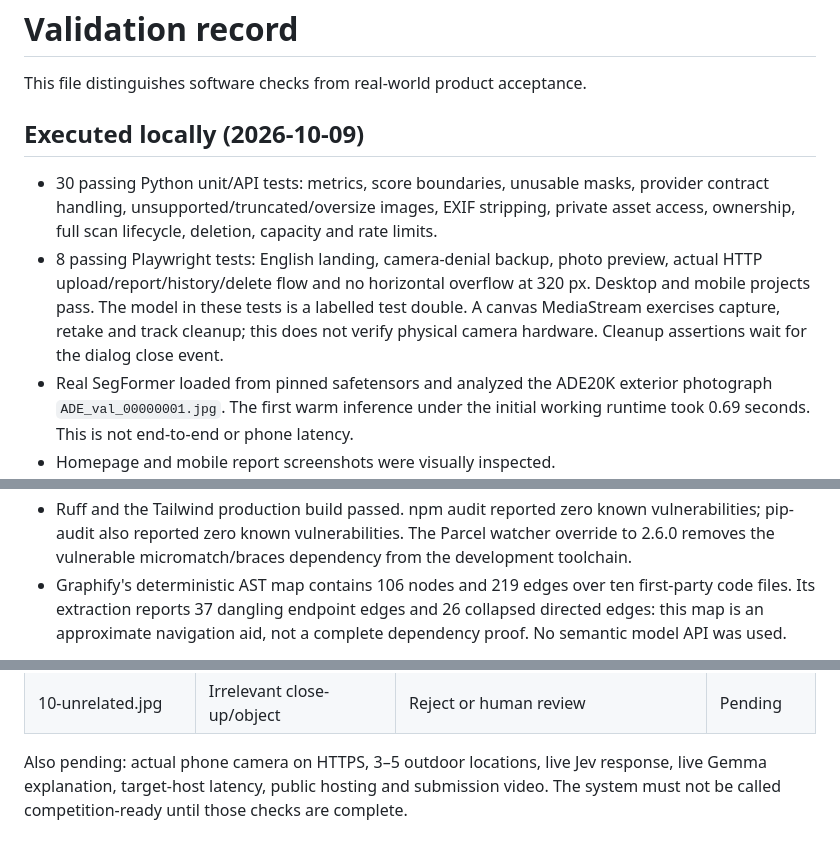
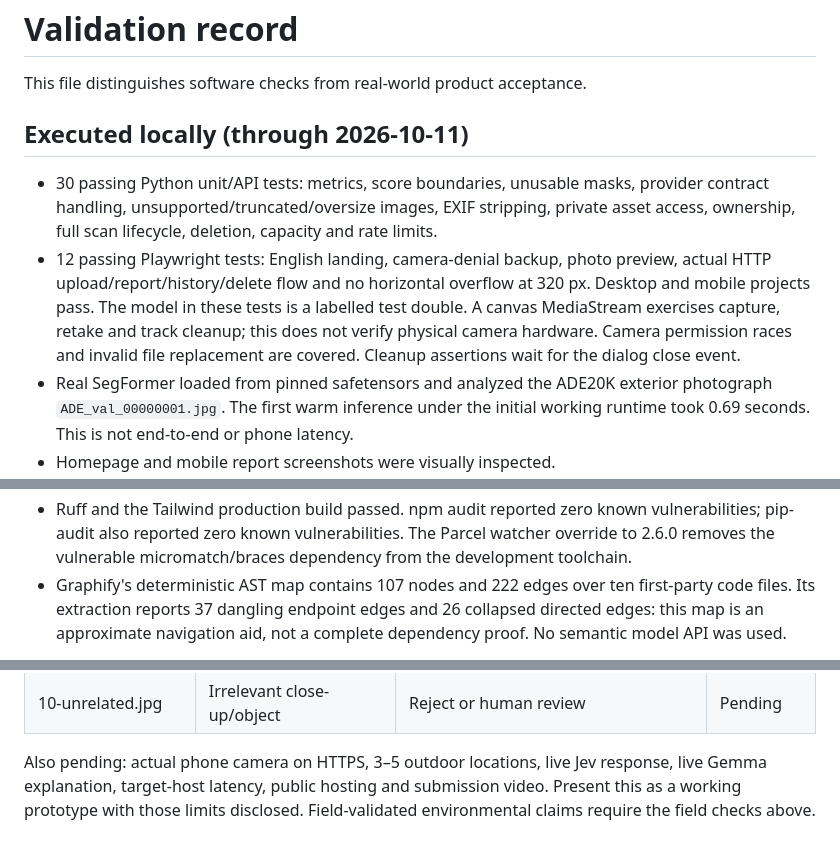
Before and after one commit to joeylukoji/CanopyOS, a Markdown page: docs/validation.md, 3 parts joined by grey strips. Drawn GitHub-style.

```diff
--- a/docs/validation.md
+++ b/docs/validation.md
@@ -2,16 +2,17 @@
 
 This file distinguishes software checks from real-world product acceptance.
 
-## Executed locally (2026-10-09)
+## Executed locally (through 2026-10-11)
 
 - 30 passing Python unit/API tests: metrics, score boundaries, unusable masks, provider contract
   handling, unsupported/truncated/oversize images, EXIF stripping, private asset
   access, ownership, full scan lifecycle, deletion, capacity and rate limits.
-- 8 passing Playwright tests: English landing, camera-denial backup, photo preview, actual HTTP
+- 12 passing Playwright tests: English landing, camera-denial backup, photo preview, actual HTTP
   upload/report/history/delete flow and no horizontal overflow at 320 px. Desktop
   and mobile projects pass. The model in these tests is a labelled test double.
   A canvas MediaStream exercises capture, retake and track cleanup; this does not
-  verify physical camera hardware. Cleanup assertions wait for the dialog close event.
+  verify physical camera hardware. Camera permission races and invalid file
+  replacement are covered. Cleanup assertions wait for the dialog close event.
 - Real SegFormer loaded from pinned safetensors and analyzed the ADE20K exterior
   photograph `ADE_val_00000001.jpg`. The first warm inference under the initial
   working runtime took 0.69 seconds. This is not end-to-end or phone latency.
@@ -26,7 +27,7 @@ This file distinguishes software checks from real-world product acceptance.
   vulnerabilities; pip-audit also reported zero known vulnerabilities. The
   Parcel watcher override to 2.6.0 removes the vulnerable
   micromatch/braces dependency from the development toolchain.
-- Graphify's deterministic AST map contains 106 nodes and 219 edges over ten
+- Graphify's deterministic AST map contains 107 nodes and 222 edges over ten
   first-party code files. Its extraction reports 37 dangling endpoint edges and
   26 collapsed directed edges: this map is an approximate navigation aid, not
   a complete dependency proof. No semantic model API was used.
@@ -57,4 +58,5 @@ mask and decision. The two downloaded ADE20K fixtures are smoke tests only.
 
 Also pending: actual phone camera on HTTPS, 3–5 outdoor locations, live Jev response,
 live Gemma explanation, target-host latency, public hosting and submission video.
-The system must not be called competition-ready until those checks are complete.
+Present this as a working prototype with those limits disclosed. Field-validated
+environmental claims require the field checks above.
```
Also changed, not shown: README.md (+6 -0 lines), docs/submission.md (added, +31 -0 lines), docs/images/home.png (added), 2 other files.
